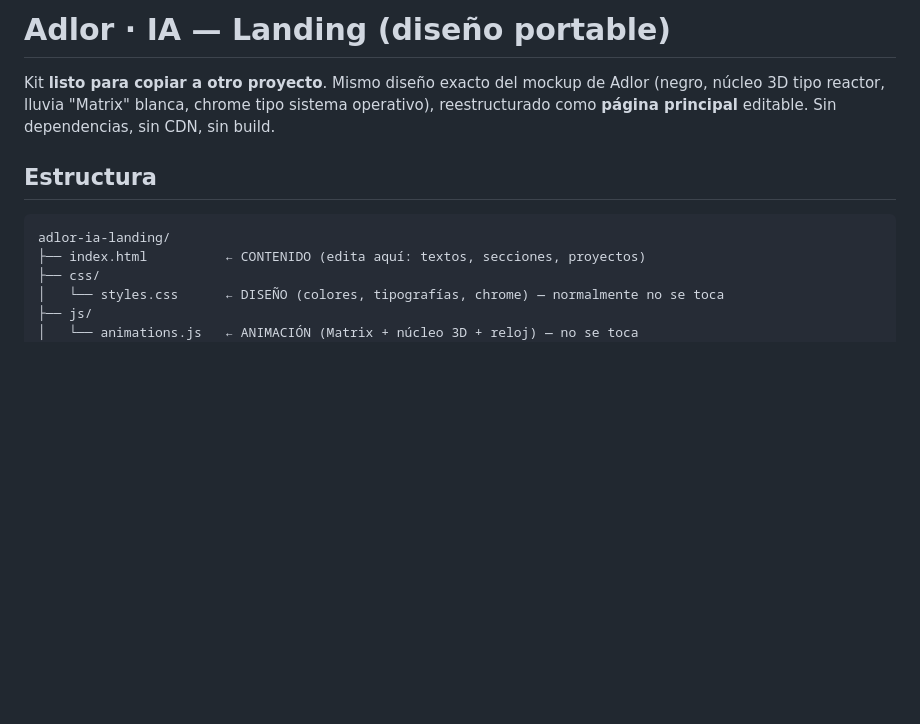
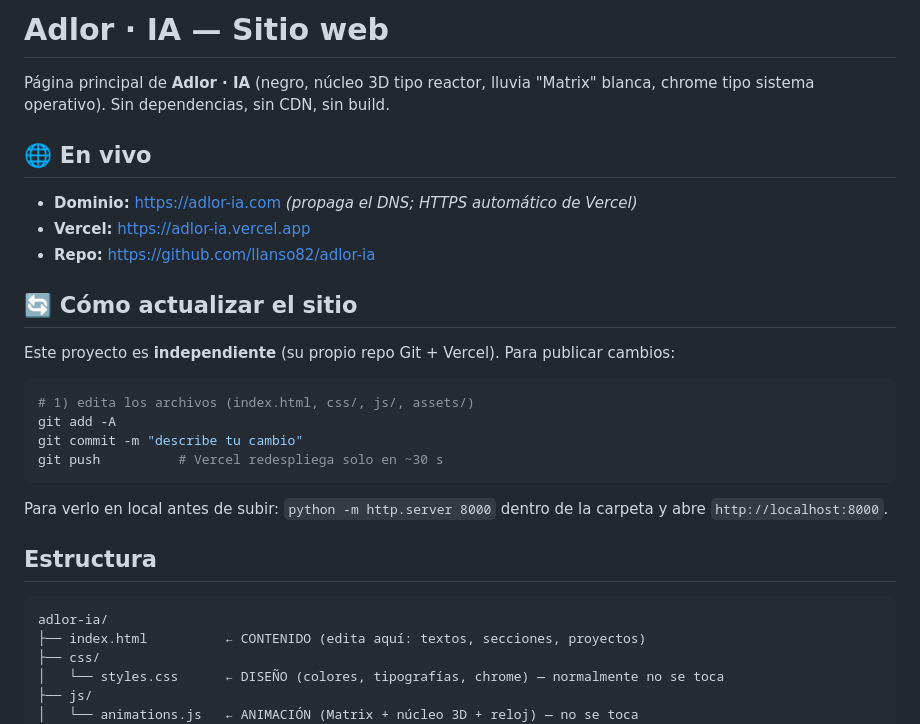
Before and after one commit to llanso82/adlor-ia, a Markdown page: README.md, the part around the change. Rendered like a GitHub page; blank space fills up the shorter version.

Commit message:
docs: README con estado en vivo y flujo de actualización
Proyecto ahora independiente en su propia carpeta.

Co-Authored-By: Claude Opus 4.8 <noreply@anthropic.com>

````diff
--- a/README.md
+++ b/README.md
@@ -1,13 +1,29 @@
-# Adlor · IA — Landing (diseño portable)
+# Adlor · IA — Sitio web
 
-Kit **listo para copiar a otro proyecto**. Mismo diseño exacto del mockup de Adlor
-(negro, núcleo 3D tipo reactor, lluvia "Matrix" blanca, chrome tipo sistema operativo),
-reestructurado como **página principal** editable. Sin dependencias, sin CDN, sin build.
+Página principal de **Adlor · IA** (negro, núcleo 3D tipo reactor, lluvia "Matrix" blanca,
+chrome tipo sistema operativo). Sin dependencias, sin CDN, sin build.
+
+## 🌐 En vivo
+- **Dominio:** https://adlor-ia.com  *(propaga el DNS; HTTPS automático de Vercel)*
+- **Vercel:** https://adlor-ia.vercel.app
+- **Repo:** https://github.com/llanso82/adlor-ia
+
+## 🔄 Cómo actualizar el sitio
+Este proyecto es **independiente** (su propio repo Git + Vercel). Para publicar cambios:
+
+```bash
+# 1) edita los archivos (index.html, css/, js/, assets/)
+git add -A
+git commit -m "describe tu cambio"
+git push          # Vercel redespliega solo en ~30 s
+```
+
+Para verlo en local antes de subir: `python -m http.server 8000` dentro de la carpeta y abre `http://localhost:8000`.
 
 ## Estructura
 
 ```
-adlor-ia-landing/
+adlor-ia/
 ├── index.html          ← CONTENIDO (edita aquí: textos, secciones, proyectos)
 ├── css/
 │   └── styles.css      ← DISEÑO (colores, tipografías, chrome) — normalmente no se toca
````
